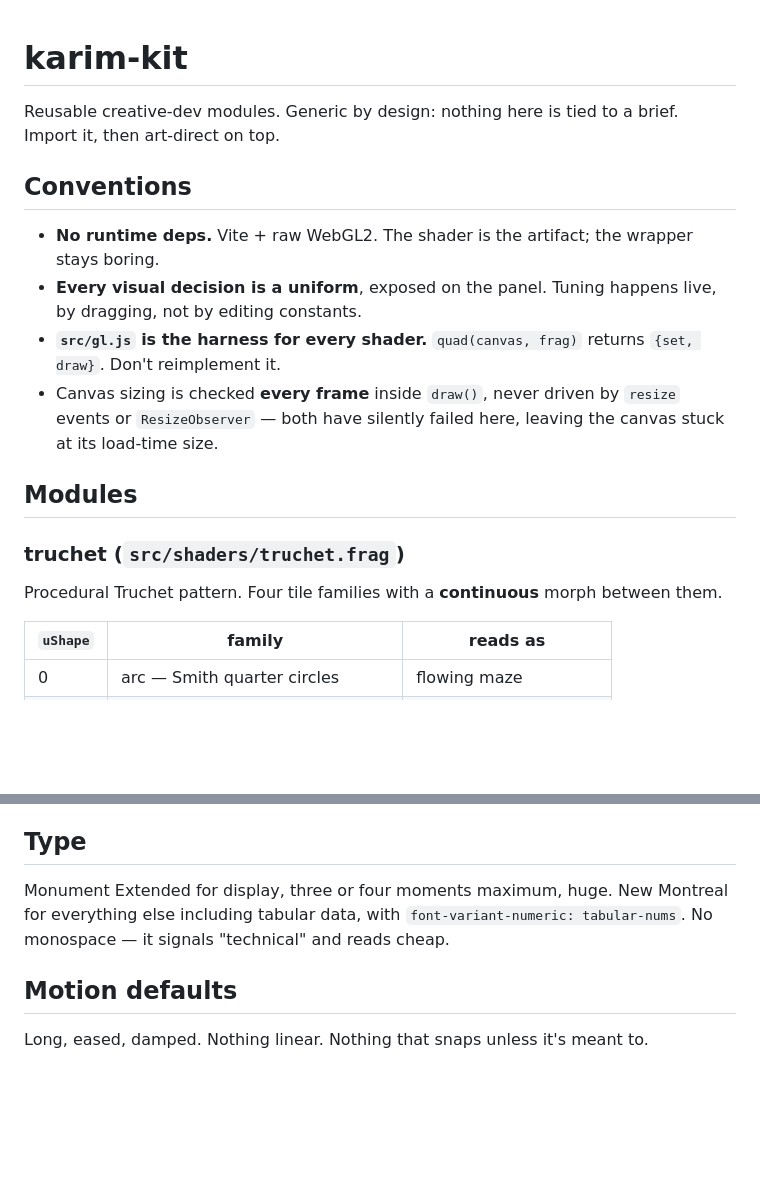
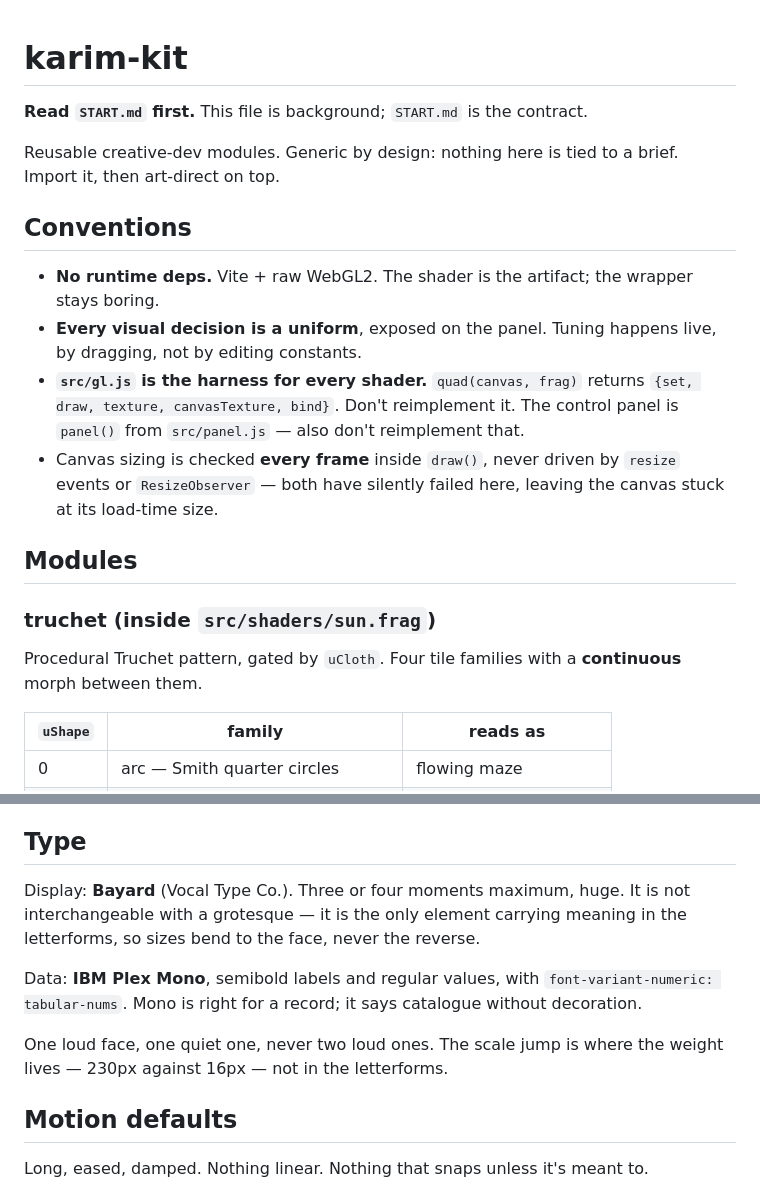
Before and after one commit to lelapinsauvage/karim-kit, a Markdown page: CLAUDE.md, 2 parts joined by grey strips. Drawn GitHub-style; blank space fills up the shorter version.

Commit message:
unstale CLAUDE.md
It still described truchet.frag as its own module -- it lives inside sun.frag
behind uCloth -- and prescribed Monument Extended with 'no monospace', which is
the opposite of what the work settled on. An agent reading it would have been
steered away from the actual type system. Now Bayard for display, IBM Plex Mono
for the record, and a pointer to START.md as the contract.

```diff
--- a/CLAUDE.md
+++ b/CLAUDE.md
@@ -1,4 +1,6 @@
 # karim-kit
+
+**Read `START.md` first.** This file is background; `START.md` is the contract.
 
 Reusable creative-dev modules. Generic by design: nothing here is tied to a
 brief. Import it, then art-direct on top.
@@ -10,16 +12,17 @@ brief. Import it, then art-direct on top.
 - **Every visual decision is a uniform**, exposed on the panel. Tuning happens
   live, by dragging, not by editing constants.
 - **`src/gl.js` is the harness for every shader.** `quad(canvas, frag)` returns
-  `{set, draw}`. Don't reimplement it.
+  `{set, draw, texture, canvasTexture, bind}`. Don't reimplement it. The control
+  panel is `panel()` from `src/panel.js` — also don't reimplement that.
 - Canvas sizing is checked **every frame** inside `draw()`, never driven by
   `resize` events or `ResizeObserver` — both have silently failed here, leaving
   the canvas stuck at its load-time size.
 
 ## Modules
 
-### truchet (`src/shaders/truchet.frag`)
+### truchet (inside `src/shaders/sun.frag`)
 
-Procedural Truchet pattern. Four tile families with a **continuous** morph
+Procedural Truchet pattern, gated by `uCloth`. Four tile families with a **continuous** morph
 between them.
 
 | `uShape` | family | reads as |
@@ -69,10 +72,16 @@ read as cheap and they're the wrong object — the display is not the subject.
 
 ## Type
 
-Monument Extended for display, three or four moments maximum, huge.
-New Montreal for everything else including tabular data, with
-`font-variant-numeric: tabular-nums`. No monospace — it signals "technical" and
-reads cheap.
+Display: **Bayard** (Vocal Type Co.). Three or four moments maximum, huge. It is
+not interchangeable with a grotesque — it is the only element carrying meaning in
+the letterforms, so sizes bend to the face, never the reverse.
+
+Data: **IBM Plex Mono**, semibold labels and regular values, with
+`font-variant-numeric: tabular-nums`. Mono is right for a record; it says
+catalogue without decoration.
+
+One loud face, one quiet one, never two loud ones. The scale jump is where the
+weight lives — 230px against 16px — not in the letterforms.
 
 ## Motion defaults
 
```
